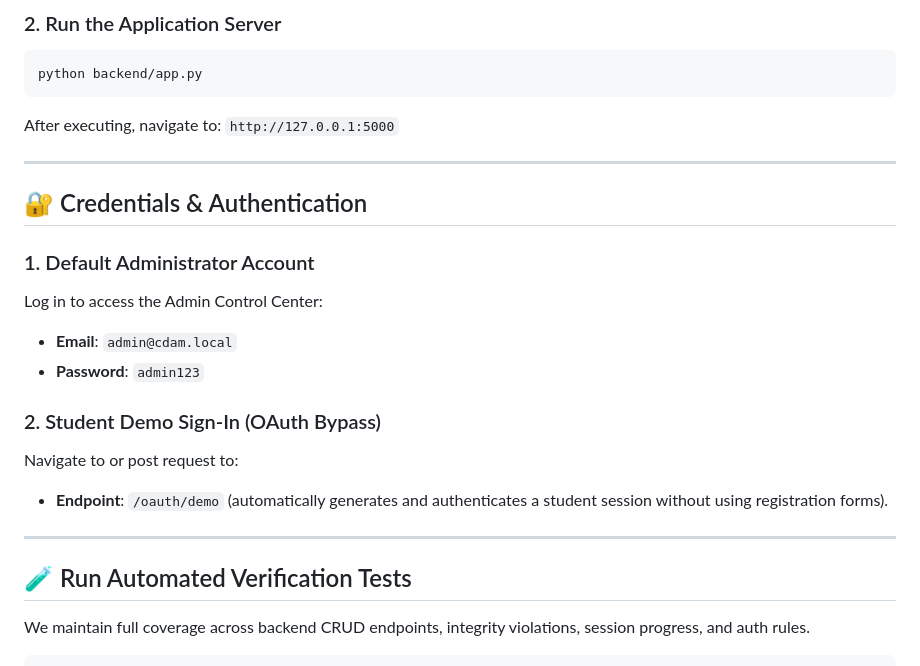
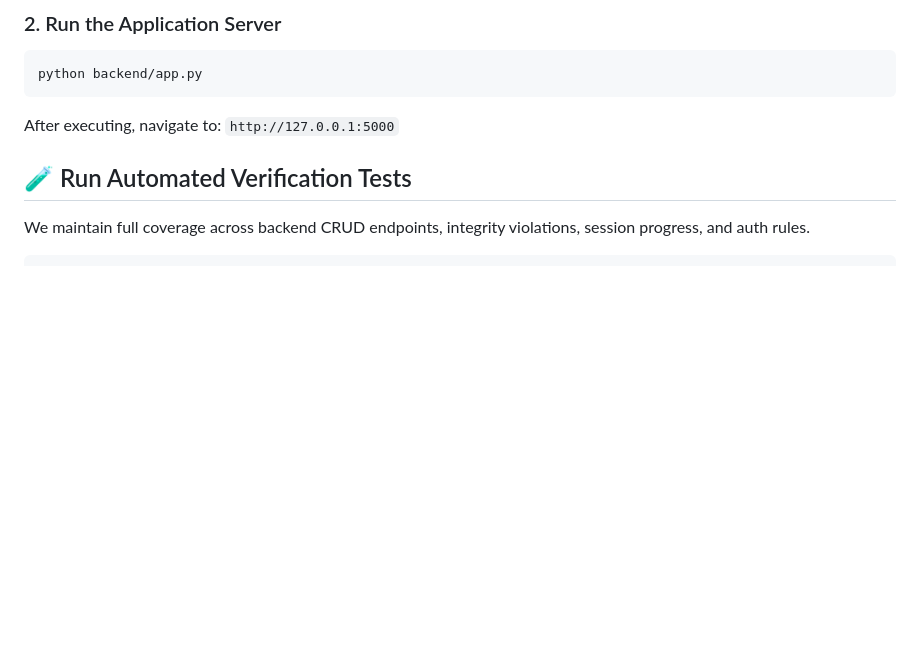
Before and after one commit to Nzangi20/Python-CDAM-system, a Markdown page: README.md, the part around the change. Drawn GitHub-style; blank space fills up the shorter version.

Commit message:
docs: remove default admin credentials from README

````diff
--- a/README.md
+++ b/README.md
@@ -51,20 +51,7 @@ python backend/app.py
 ```
 After executing, navigate to: `http://127.0.0.1:5000`
 
----
 
-## 🔐 Credentials & Authentication
-
-### 1. Default Administrator Account
-Log in to access the Admin Control Center:
-- **Email**: `admin@cdam.local`
-- **Password**: `admin123`
-
-### 2. Student Demo Sign-In (OAuth Bypass)
-Navigate to or post request to:
-- **Endpoint**: `/oauth/demo` (automatically generates and authenticates a student session without using registration forms).
-
----
 
 ## 🧪 Run Automated Verification Tests
 We maintain full coverage across backend CRUD endpoints, integrity violations, session progress, and auth rules.
````
